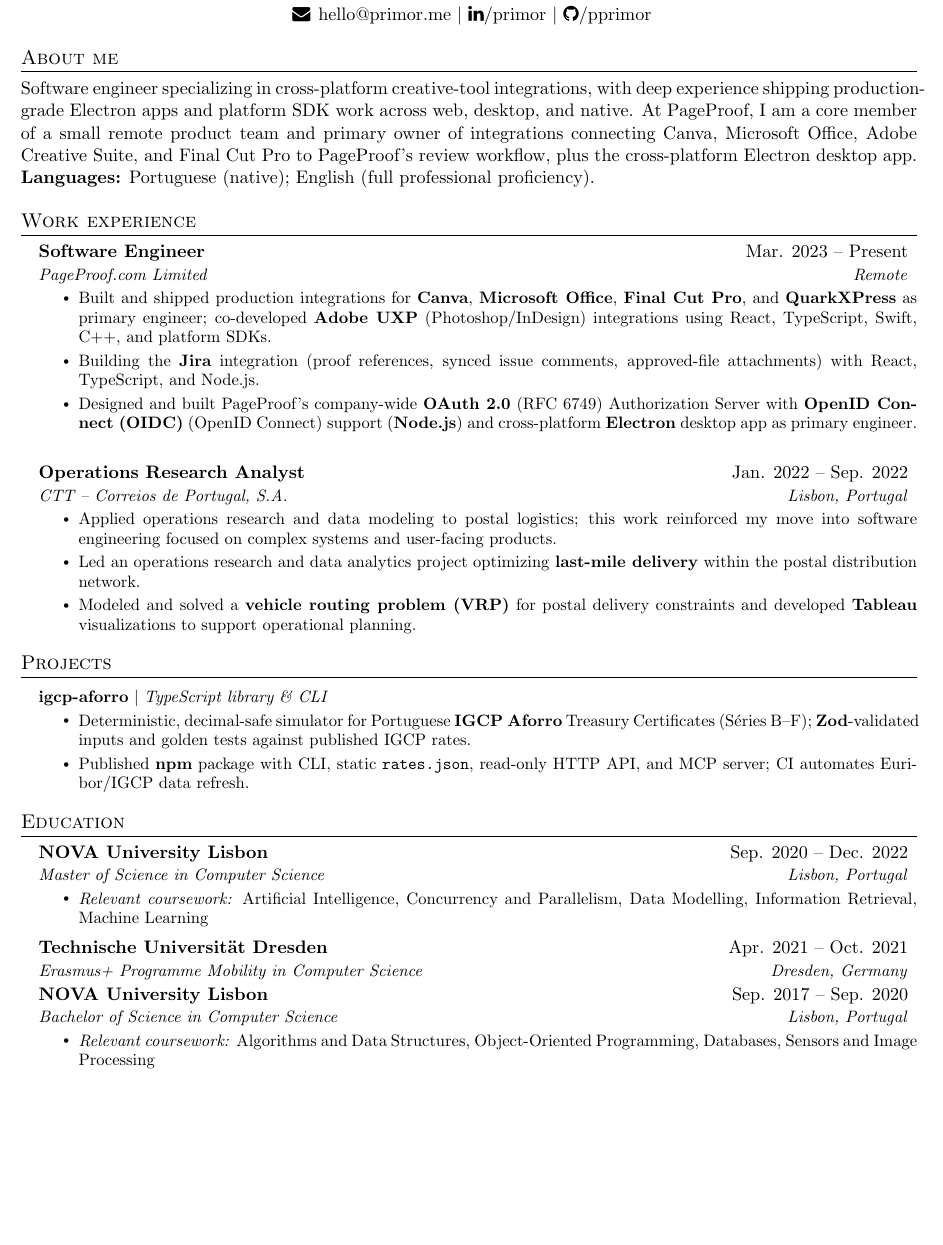
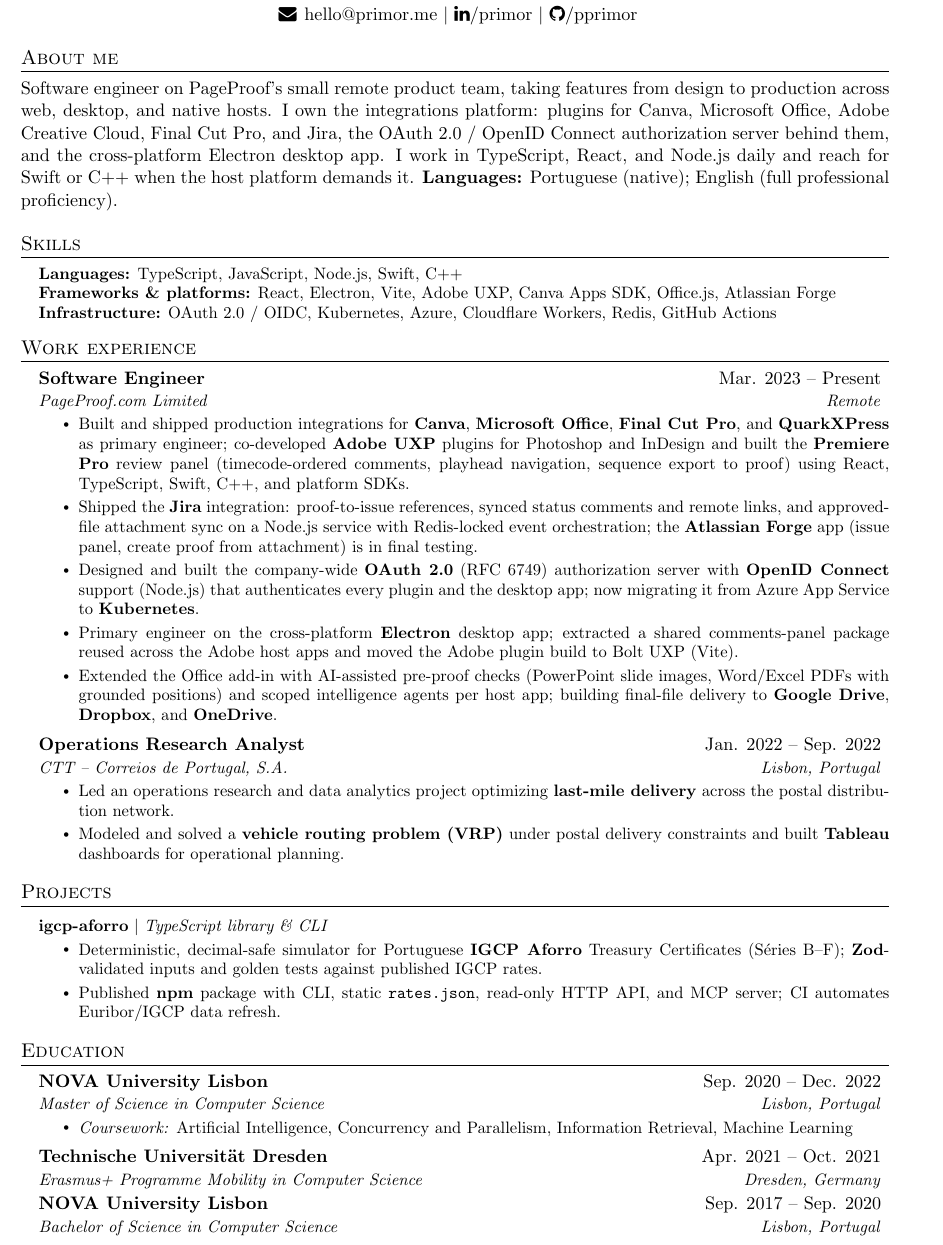
Before and after one commit to pprimor/cv, a LaTeX CV (cv_en.tex): part of the page, cut so that both start at the same text, the shorter picture padded with empty space. Compiled offline with pdfLaTeX.

Commit message:
update(cv): Refresh for Sept 2026, switch to A4, add Skills
Reposition the profile as a product-focused engineer with the
integrations platform as evidence. Add the Premiere Pro panel, shipped
Jira integration, auth-server Kubernetes migration, shared Adobe comments
package, Office pre-proof checks, and FinalFile delivery work. Trim CTT
and Education to keep one page. Mirror every change in Portuguese.

```diff
--- a/cv_en.tex
+++ b/cv_en.tex
@@ -5,7 +5,7 @@
 % License : MIT
 %------------------------
 
-\documentclass[letterpaper,11pt]{article}
+\documentclass[a4paper,11pt]{article}
 \usepackage[empty]{fullpage}
 \usepackage{titlesec}
 \usepackage[usenames,dvipsnames]{color}
@@ -103,7 +103,17 @@
 \section{About me}
     \justifying
 
-Software engineer specializing in cross-platform creative-tool integrations, with deep experience shipping production-grade Electron apps and platform SDK work across web, desktop, and native. At \href{https://pageproof.com/}{PageProof}, I am a core member of a small remote product team and primary owner of integrations connecting Canva, Microsoft Office, Adobe Creative Suite, and Final Cut Pro to PageProof's review workflow, plus the cross-platform Electron desktop app. \textbf{Languages:} Portuguese (native); English (full professional proficiency).
+Software engineer on \href{https://pageproof.com/}{PageProof}'s small remote product team, taking features from design to production across web, desktop, and native hosts. I own the integrations platform: plugins for Canva, Microsoft Office, Adobe Creative Cloud, Final Cut Pro, and Jira, the OAuth 2.0 / OpenID Connect authorization server behind them, and the cross-platform Electron desktop app. I work in TypeScript, React, and Node.js daily and reach for Swift or C++ when the host platform demands it. \textbf{Languages:} Portuguese (native); English (full professional proficiency).
+
+%-----------SKILLS-----------
+\section{Skills}
+  \resumeSubHeadingListStart
+    \item\small{
+      \textbf{Languages:} TypeScript, JavaScript, Node.js, Swift, C++ \\
+      \textbf{Frameworks \& platforms:} React, Electron, Vite, Adobe UXP, Canva Apps SDK, Office.js, Atlassian Forge \\
+      \textbf{Infrastructure:} OAuth 2.0 / OIDC, Kubernetes, Azure, Cloudflare Workers, Redis, GitHub Actions
+    }\vspace{-5pt}
+  \resumeSubHeadingListEnd
 
 %-----------EXPERIENCE-----------
 \section{Work experience}
@@ -113,22 +123,20 @@
       {Software Engineer}{Mar. 2023 -- Present}
       {PageProof.com Limited}{Remote}
         \resumeItemListStart
-            \resumeItem{Built and shipped \href{https://pageproof.com/integrations}{production integrations} for \textbf{Canva}, \textbf{Microsoft Office}, \textbf{Final Cut Pro}, and \textbf{QuarkXPress} as primary engineer; co-developed \textbf{Adobe UXP} (Photoshop/InDesign) integrations using React, TypeScript, Swift, C++, and platform SDKs.}
-            \resumeItem{Building the \textbf{Jira} integration (proof references, synced issue comments, approved-file attachments) with React, TypeScript, and Node.js.}
-            \resumeItem{Designed and built PageProof's company-wide \textbf{OAuth 2.0} (\href{https://www.rfc-editor.org/rfc/rfc6749.html}{RFC 6749}) Authorization Server with \textbf{OpenID Connect (OIDC)} (\href{https://openid.net/connect/}{OpenID Connect}) support (\textbf{Node.js}) and cross-platform \textbf{Electron} desktop app as primary engineer.}
-
+            \resumeItem{Built and shipped \href{https://pageproof.com/integrations}{production integrations} for \textbf{Canva}, \textbf{Microsoft Office}, \textbf{Final Cut Pro}, and \textbf{QuarkXPress} as primary engineer; co-developed \textbf{Adobe UXP} plugins for Photoshop and InDesign and built the \textbf{Premiere Pro} review panel (timecode-ordered comments, playhead navigation, sequence export to proof) using React, TypeScript, Swift, C++, and platform SDKs.}
+            \resumeItem{Shipped the \textbf{Jira} integration: proof-to-issue references, synced status comments and remote links, and approved-file attachment sync on a Node.js service with Redis-locked event orchestration; the \textbf{Atlassian Forge} app (issue panel, create proof from attachment) is in final testing.}
+            \resumeItem{Designed and built the company-wide \textbf{OAuth 2.0} (\href{https://www.rfc-editor.org/rfc/rfc6749.html}{RFC 6749}) authorization server with \textbf{OpenID Connect} support (Node.js) that authenticates every plugin and the desktop app; now migrating it from Azure App Service to \textbf{Kubernetes}.}
+            \resumeItem{Primary engineer on the cross-platform \textbf{Electron} desktop app; extracted a shared comments-panel package reused across the Adobe host apps and moved the Adobe plugin build to Bolt UXP (Vite).}
+            \resumeItem{Extended the Office add-in with AI-assisted pre-proof checks (PowerPoint slide images, Word/Excel PDFs with grounded positions) and scoped intelligence agents per host app; building final-file delivery to \textbf{Google Drive}, \textbf{Dropbox}, and \textbf{OneDrive}.}
         \resumeItemListEnd
-
 
     \resumeSubheading
       {Operations Research Analyst}{Jan. 2022 -- Sep. 2022}
       {CTT – Correios de Portugal, S.A.}{Lisbon, Portugal}
         \resumeItemListStart
-            \resumeItem{Applied operations research and data modeling to postal logistics; this work reinforced my move into software engineering focused on complex systems and user-facing products.}
-            \resumeItem{Led an operations research and data analytics project optimizing \textbf{last-mile delivery} within the postal distribution network.}
-            \resumeItem{Modeled and solved a \textbf{vehicle routing problem (VRP)} for postal delivery constraints and developed \textbf{Tableau} visualizations to support operational planning.}
-
-            \resumeItemListEnd
+            \resumeItem{Led an operations research and data analytics project optimizing \textbf{last-mile delivery} across the postal distribution network.}
+            \resumeItem{Modeled and solved a \textbf{vehicle routing problem (VRP)} under postal delivery constraints and built \textbf{Tableau} dashboards for operational planning.}
+        \resumeItemListEnd
 
   \resumeSubHeadingListEnd
 
@@ -153,7 +161,7 @@
     {NOVA University Lisbon}{Sep. 2020 -- Dec. 2022}
     {Master of Science in Computer Science}{Lisbon, Portugal}
       \resumeItemListStart
-        \resumeItem{\textit{Relevant coursework:} Artificial Intelligence, Concurrency and Parallelism, Data Modelling, Information Retrieval, Machine Learning}
+        \resumeItem{\textit{Coursework:} Artificial Intelligence, Concurrency and Parallelism, Information Retrieval, Machine Learning}
       \resumeItemListEnd
 
   \resumeSubheading
@@ -163,9 +171,6 @@
   \resumeSubheading
     {NOVA University Lisbon}{Sep. 2017 -- Sep. 2020}
     {Bachelor of Science in Computer Science}{Lisbon, Portugal}
-      \resumeItemListStart
-        \resumeItem{\textit{Relevant coursework:} Algorithms and Data Structures, Object-Oriented Programming, Databases, Sensors and Image Processing}
-      \resumeItemListEnd
 
 \resumeSubHeadingListEnd
 
```
Also changed, not shown: cv_pt.tex (+20 -15 lines).
